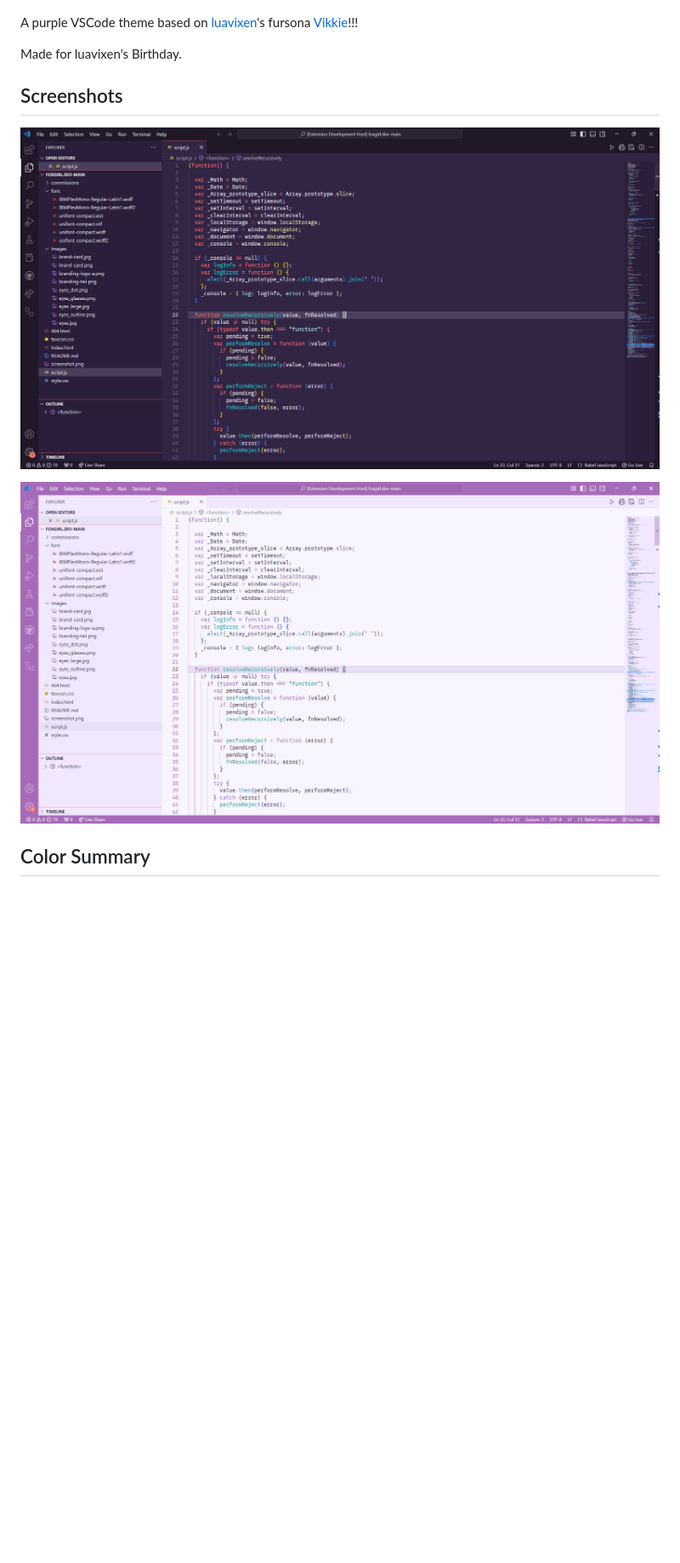
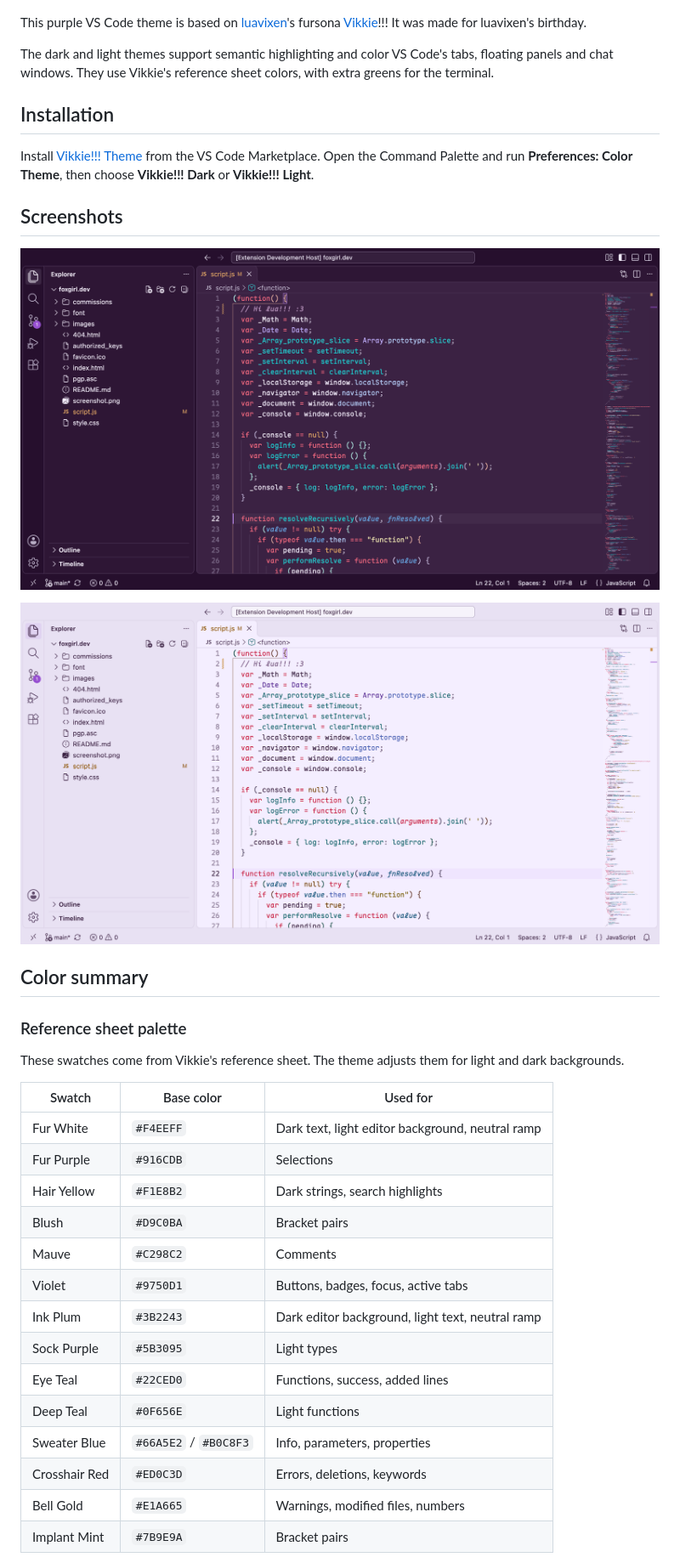
Before and after one commit to Kaleidosium/vikkie-theme, a Markdown page: README.md, the part around one of its changes. Shown at 85% size. Drawn GitHub-style; pictures changed too: images/dark.png, images/light.png; blank space fills up the shorter version.

Commit message:
Update and Revise theme for modern VS Code

```diff
--- a/README.md
+++ b/README.md
@@ -2,9 +2,13 @@
 
 ![Vikkie Logo](./images/vikkie.png)
 
-A purple VSCode theme based on [luavixen](https://foxgirl.dev/)'s fursona [Vikkie](https://foxgirl.dev/vikkie/)!!!
+This purple VS Code theme is based on [luavixen](https://foxgirl.dev/)'s fursona [Vikkie](https://foxgirl.dev/vikkie/)!!! It was made for luavixen's birthday.
 
-Made for luavixen's Birthday.
+The dark and light themes support semantic highlighting and color VS Code's tabs, floating panels and chat windows. They use Vikkie's reference sheet colors, with extra greens for the terminal.
+
+## Installation
+
+Install [Vikkie!!! Theme](https://marketplace.visualstudio.com/items?itemName=atomicnumberphi.vikkie-theme) from the VS Code Marketplace. Open the Command Palette and run **Preferences: Color Theme**, then choose **Vikkie!!! Dark** or **Vikkie!!! Light**.
 
 ## Screenshots
 
@@ -12,4 +16,26 @@ Made for luavixen's Birthday.
 
 ![Screenshot of Light theme](./images/light.png)
 
-## Color Summary
+## Color summary
+
+### Reference sheet palette
+
+These swatches come from Vikkie's reference sheet. The theme adjusts them for light and dark backgrounds.
+
+| Swatch | Base color | Used for |
+| --- | --- | --- |
+| Fur White | `#F4EEFF` | Dark text, light editor background, neutral ramp |
+| Fur Purple | `#916CDB` | Selections |
+| Hair Yellow | `#F1E8B2` | Dark strings, search highlights |
+| Blush | `#D9C0BA` | Bracket pairs |
+| Mauve | `#C298C2` | Comments |
+| Violet | `#9750D1` | Buttons, badges, focus, active tabs |
+| Ink Plum | `#3B2243` | Dark editor background, light text, neutral ramp |
+| Sock Purple | `#5B3095` | Light types |
+| Eye Teal | `#22CED0` | Functions, success, added lines |
+| Deep Teal | `#0F656E` | Light functions |
+| Sweater Blue | `#66A5E2` / `#B0C8F3` | Info, parameters, properties |
+| Crosshair Red | `#ED0C3D` | Errors, deletions, keywords |
+| Bell Gold | `#E1A665` | Warnings, modified files, numbers |
+| Implant Mint | `#7B9E9A` | Bracket pairs |
+
```
Also changed, not shown: other parts of README.md (+110 -67 lines), CHANGELOG.md (+13 -0 lines), 8 other files.
